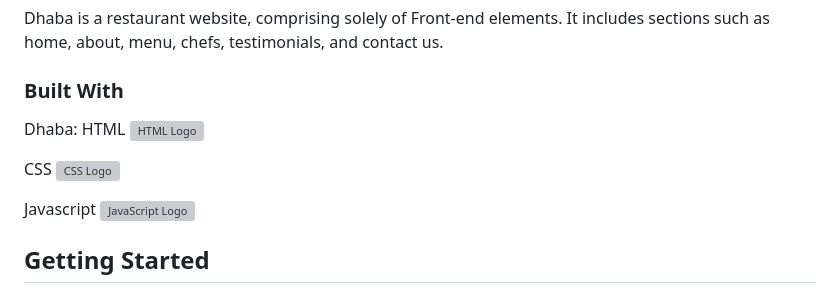
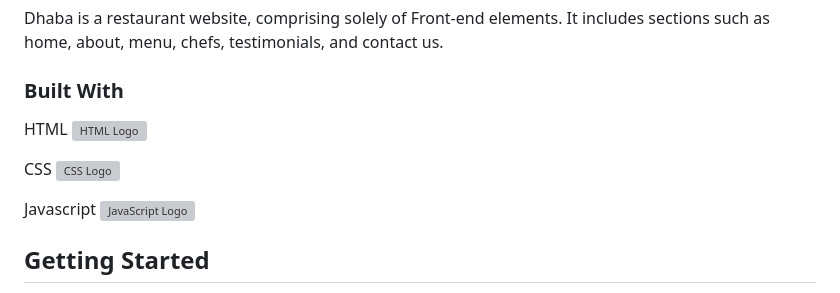
Before and after one commit to mayank-317/Restaurant_Website, a Markdown page: README.md, the part around the change printed below. Drawn GitHub-style; grey boxes are pictures that could not be loaded.

```diff
--- a/README.md
+++ b/README.md
@@ -31,7 +31,6 @@ Dhaba is a restaurant website, comprising solely of Front-end elements. It inclu
 
 ### Built With
 
-Dhaba:
 HTML
 <img src="https://upload.wikimedia.org/wikipedia/commons/6/61/HTML5_logo_and_wordmark.svg" alt="HTML Logo" width="50" height="50">
 
```
Also changed, not shown: other parts of README.md (+1 -1 lines).
